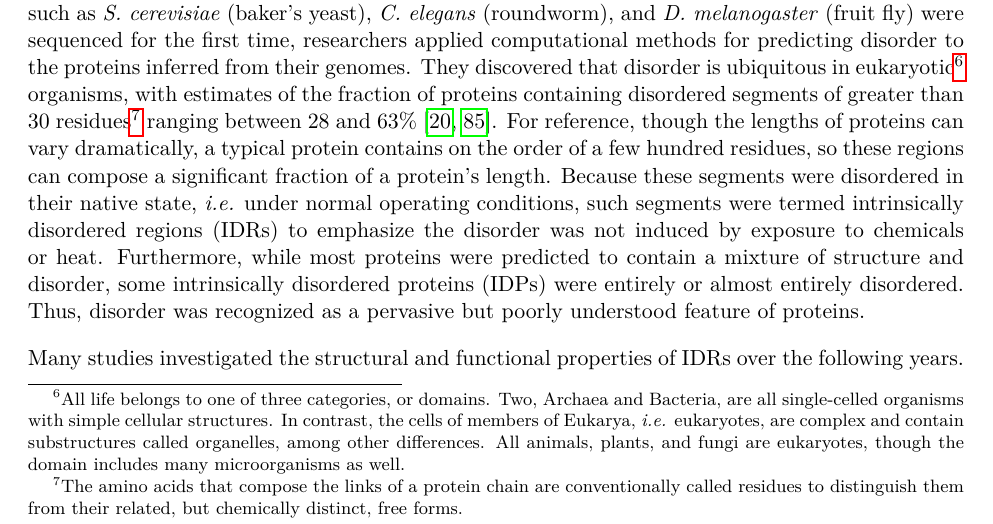
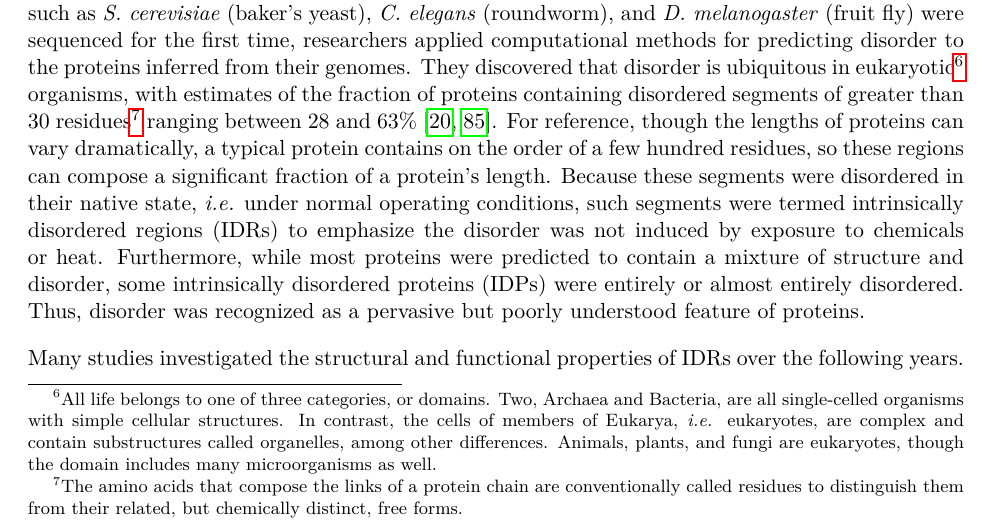
Before and after one commit to marcsingleton/orthology_inference2023_manuscript, a LaTeX thesis (main.tex, which reads chapter0/chapter0.tex): part of page 10 of 106, cut so that both start at the same text. Compiled offline with pdfLaTeX.

Commit message:
Tweaked wording in domains of life footnote to make it less redundant

```diff
--- a/chapter0/chapter0.tex
+++ b/chapter0/chapter0.tex
@@ -16,7 +16,7 @@ Clearly, understanding the relationship between the sequence, structure, and fun
 
 The success of structural methods at elucidating the molecular details of protein function cemented the view that function largely depends on the presence of a fixed structure. While scientists understood proteins were not completely rigid and could adopt a variety of related structures, many believed that functional proteins largely had a single dominant structure~\cite{Karush1950}. Despite its strength, exceptions to the structure-function paradigm were known. For example, elastin is a protein secreted by cells which allows tissues like skin or blood vessels to repeatedly expand and contract. It imparts this elasticity by forming networks of disordered chains that act like molecular springs. When a tissue experiences a force, the chains stretch to accommodate it. When the force is removed, the chains return to their random orientations, which reduces their end-to-end length and forces the tissue to return to its original shape~\cite{Vrhovski1998, Alberts2014}. However, as a result of this unique role in providing tissue elasticity, elastin's disorder was viewed as a specific adaptation rather than a general mechanism of protein function. In other cases, proteins had regions which returned undefined or highly variable atomic coordinates when analysed with structural techniques, indicating they lacked defined structures and were disordered. Because these segments were often short loops between structured regions, they were seen as linkers which facilitated the structure of the functional portions of proteins. By the early 2000s, though, enough exceptions had accumulated that scientists began to recognize that fully and partially disordered proteins were involved in many biological processes~\cite{Plaxco1997, Wright1999, Dunker2001}. Many of these examples were proteins which folded on binding to their targets, commonly other proteins. This mechanism was a departure from the prevailing model of interactions between biological macromolecules which required highly stable and complementary interfaces, like two puzzle pieces fitting together. As a result, scientists speculated that disorder was an adaptation that allowed proteins to efficiently relay and regulate signals by enabling interactions with many possible targets. Furthermore, the flexibility of disordered protein would permit environmental conditions to easily modulate these interactions.
 
-In the following years, as the complete genomes of several scientifically important model organisms such as \textit{S. cerevisiae} (baker's yeast), \textit{C. elegans} (roundworm), and \textit{D. melanogaster} (fruit fly) were sequenced for the first time, researchers applied computational methods for predicting disorder to the proteins inferred from their genomes. They discovered that disorder is ubiquitous in eukaryotic\footnote{All life belongs to one of three categories, or domains. Two, Archaea and Bacteria, are all single-celled organisms with simple cellular structures. In contrast, the cells of members of Eukarya, \textit{i.e.} eukaryotes, are complex and contain substructures called organelles, among other differences. All animals, plants, and fungi are eukaryotes, though the domain includes many microorganisms as well.} organisms, with estimates of the fraction of proteins containing disordered segments of greater than 30 residues\footnote{The amino acids that compose the links of a protein chain are conventionally called residues to distinguish them from their related, but chemically distinct, free forms.} ranging between 28 and 63\%~\cite{Dunker2000, Ward2004}. For reference, though the lengths of proteins can vary dramatically, a typical protein contains on the order of a few hundred residues, so these regions can compose a significant fraction of a protein's length. Because these segments were disordered in their native state, \textit{i.e.} under normal operating conditions, such segments were termed intrinsically disordered regions (IDRs) to emphasize the disorder was not induced by exposure to chemicals or heat. Furthermore, while most proteins were predicted to contain a mixture of structure and disorder, some intrinsically disordered proteins (IDPs) were entirely or almost entirely disordered. Thus, disorder was recognized as a pervasive but poorly understood feature of proteins.
+In the following years, as the complete genomes of several scientifically important model organisms such as \textit{S. cerevisiae} (baker's yeast), \textit{C. elegans} (roundworm), and \textit{D. melanogaster} (fruit fly) were sequenced for the first time, researchers applied computational methods for predicting disorder to the proteins inferred from their genomes. They discovered that disorder is ubiquitous in eukaryotic\footnote{All life belongs to one of three categories, or domains. Two, Archaea and Bacteria, are all single-celled organisms with simple cellular structures. In contrast, the cells of members of Eukarya, \textit{i.e.} eukaryotes, are complex and contain substructures called organelles, among other differences. Animals, plants, and fungi are eukaryotes, though the domain includes many microorganisms as well.} organisms, with estimates of the fraction of proteins containing disordered segments of greater than 30 residues\footnote{The amino acids that compose the links of a protein chain are conventionally called residues to distinguish them from their related, but chemically distinct, free forms.} ranging between 28 and 63\%~\cite{Dunker2000, Ward2004}. For reference, though the lengths of proteins can vary dramatically, a typical protein contains on the order of a few hundred residues, so these regions can compose a significant fraction of a protein's length. Because these segments were disordered in their native state, \textit{i.e.} under normal operating conditions, such segments were termed intrinsically disordered regions (IDRs) to emphasize the disorder was not induced by exposure to chemicals or heat. Furthermore, while most proteins were predicted to contain a mixture of structure and disorder, some intrinsically disordered proteins (IDPs) were entirely or almost entirely disordered. Thus, disorder was recognized as a pervasive but poorly understood feature of proteins.
 
 Many studies investigated the structural and functional properties of IDRs over the following years. They found that although IDRs still have sequence-structure-function relationships, they play by a very different set of rules. These differences manifest at all three levels but are at first most easily understood in terms of structure. Strictly speaking, a protein's structure refers its three-dimensional arrangement of atoms. Thus, structured regions in proteins, often called domains\footnote{Though there are various overlapping definitions, domains typically refer to independently folding regions of a protein. Domains are also described as discrete functional or evolutionary elements since proteins may contain several domains which are connected by unstructured linker sequences.}, typically fold into a small number of related structures. This does not imply these folded domains are completely rigid, though. At the molecular level, everything is in constant motion. For example, at room temperature an average water molecule moves at over 500 meters per second!\footnote{This value was derived using the Maxwell–Boltzmann distribution, which is a physical model of the speeds of particles in an ideal gas. Clearly, water is not a gas at room temperature, so it should be considered a rough approximation.} However, liquid water is so dense that it will collide with something after moving only a fraction of its own length. Likewise, in the cellular environment folded domains are buffeted by collisions with water and other molecules, but they are constrained by the rigid bonds and interactions between amino acid residues in the chain. Thus, while folded domains can ``flex'' and ``breathe,'' these motions are minor variations on their overall structure.
 
```
